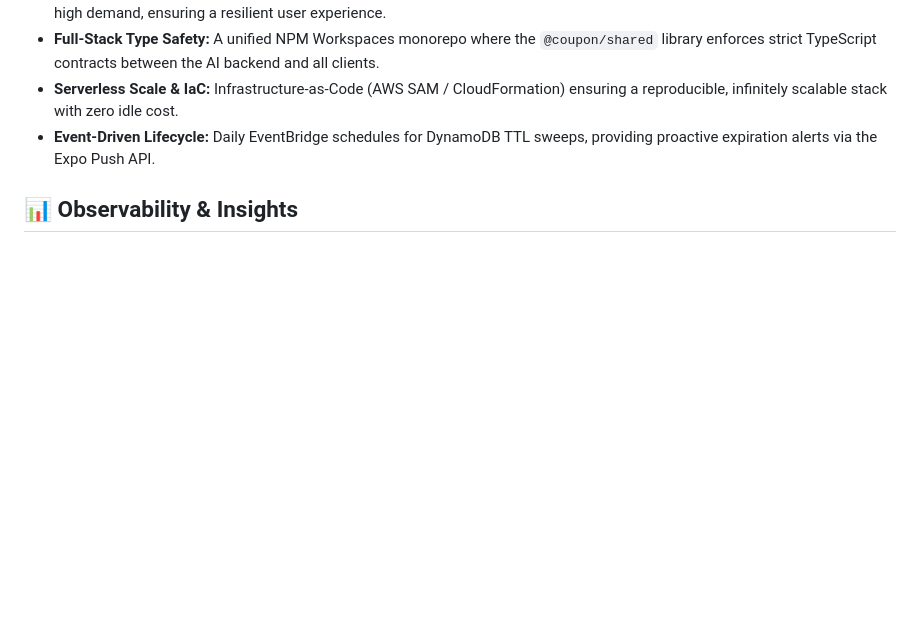
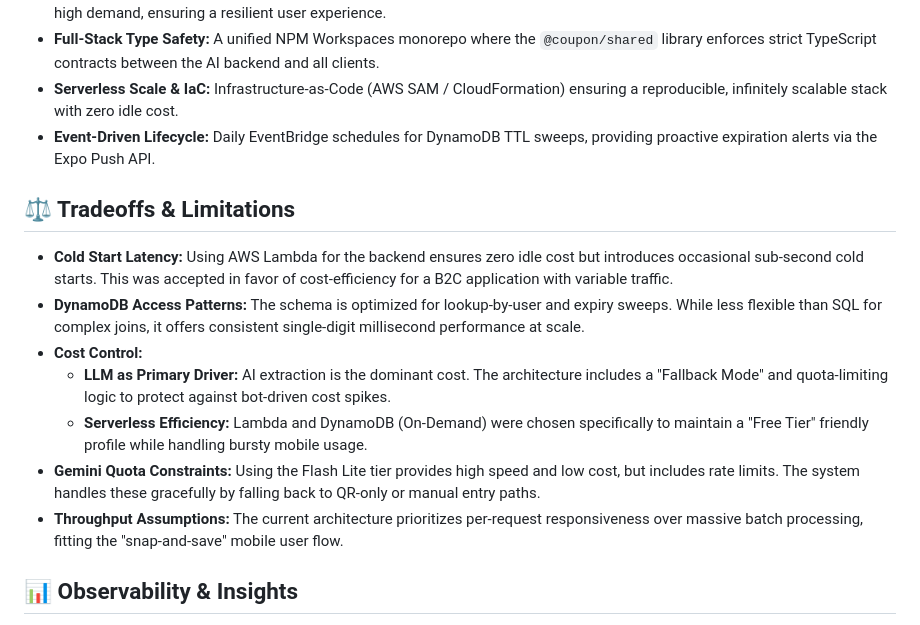
Before and after one commit to Manuel-Castellon/Vaulty, a Markdown page: README.md, the part around the change. Drawn GitHub-style; blank space fills up the shorter version.

Commit message:
docs: add tradeoffs, limitations and cost awareness to README

```diff
--- a/README.md
+++ b/README.md
@@ -108,6 +108,16 @@ graph LR
 - **Serverless Scale & IaC:** Infrastructure-as-Code (AWS SAM / CloudFormation) ensuring a reproducible, infinitely scalable stack with zero idle cost.
 - **Event-Driven Lifecycle:** Daily EventBridge schedules for DynamoDB TTL sweeps, providing proactive expiration alerts via the Expo Push API.
 
+## ⚖️ Tradeoffs & Limitations
+
+- **Cold Start Latency:** Using AWS Lambda for the backend ensures zero idle cost but introduces occasional sub-second cold starts. This was accepted in favor of cost-efficiency for a B2C application with variable traffic.
+- **DynamoDB Access Patterns:** The schema is optimized for lookup-by-user and expiry sweeps. While less flexible than SQL for complex joins, it offers consistent single-digit millisecond performance at scale.
+- **Cost Control:**
+    - **LLM as Primary Driver:** AI extraction is the dominant cost. The architecture includes a "Fallback Mode" and quota-limiting logic to protect against bot-driven cost spikes.
+    - **Serverless Efficiency:** Lambda and DynamoDB (On-Demand) were chosen specifically to maintain a "Free Tier" friendly profile while handling bursty mobile usage.
+- **Gemini Quota Constraints:** Using the Flash Lite tier provides high speed and low cost, but includes rate limits. The system handles these gracefully by falling back to QR-only or manual entry paths.
+- **Throughput Assumptions:** The current architecture prioritizes per-request responsiveness over massive batch processing, fitting the "snap-and-save" mobile user flow.
+
 ## 📊 Observability & Insights
 
 Vaulty uses structured JSON logging in CloudWatch, allowing recruiters or engineers to run aggregate queries on system performance:
```
